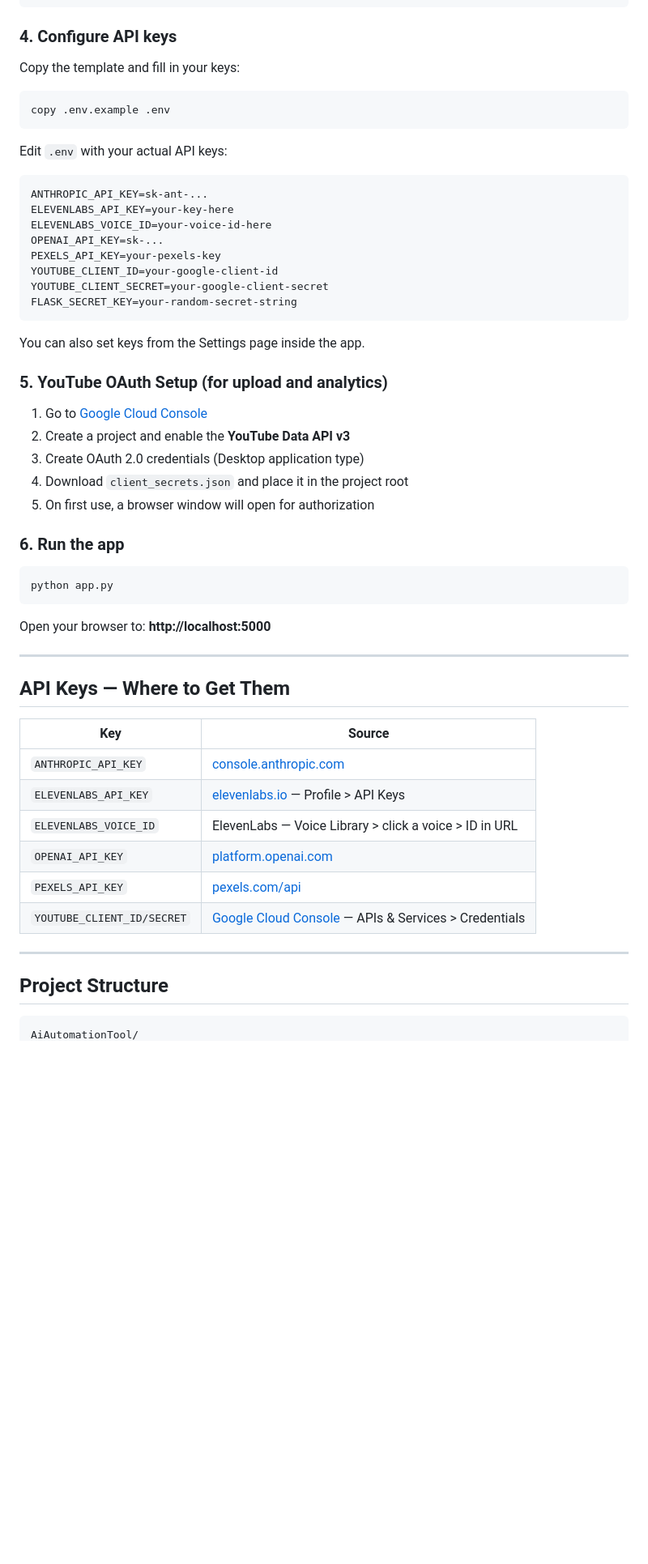
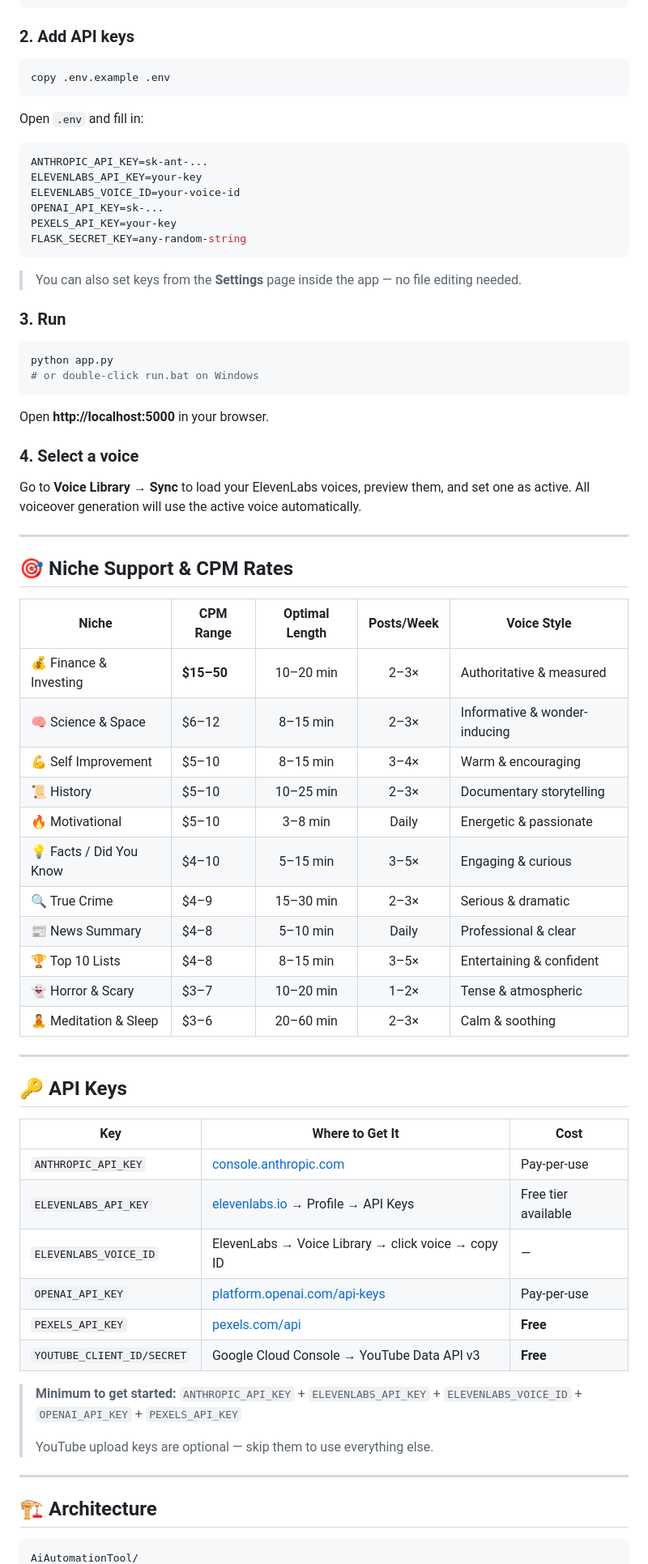
Before and after one commit to mayson208/AiAutomationTool, a Markdown page: README.md, the part around one of its changes. Shown at 81% size. Rendered like a GitHub page; blank space fills up the shorter version.

````diff
--- a/README.md
+++ b/README.md
@@ -120,61 +102,76 @@ source venv/bin/activate
 pip install -r requirements.txt
 ```
 
-### 4. Configure API keys
-
-Copy the template and fill in your keys:
+### 2. Add API keys
 
 ```bash
 copy .env.example .env
 ```
 
-Edit `.env` with your actual API keys:
+Open `.env` and fill in:
 
-```
+```env
 ANTHROPIC_API_KEY=sk-ant-...
-ELEVENLABS_API_KEY=your-key-here
-ELEVENLABS_VOICE_ID=your-voice-id-here
+ELEVENLABS_API_KEY=your-key
+ELEVENLABS_VOICE_ID=your-voice-id
 OPENAI_API_KEY=sk-...
-PEXELS_API_KEY=your-pexels-key
-YOUTUBE_CLIENT_ID=your-google-client-id
-YOUTUBE_CLIENT_SECRET=your-google-client-secret
-FLASK_SECRET_KEY=your-random-secret-string
+PEXELS_API_KEY=your-key
+FLASK_SECRET_KEY=any-random-string
 ```
 
-You can also set keys from the Settings page inside the app.
+> You can also set keys from the **Settings** page inside the app — no file editing needed.
 
-### 5. YouTube OAuth Setup (for upload and analytics)
-
-1. Go to [Google Cloud Console](https://console.cloud.google.com/)
-2. Create a project and enable the **YouTube Data API v3**
-3. Create OAuth 2.0 credentials (Desktop application type)
-4. Download `client_secrets.json` and place it in the project root
-5. On first use, a browser window will open for authorization
-
-### 6. Run the app
+### 3. Run
 
 ```bash
 python app.py
+# or double-click run.bat on Windows
 ```
 
-Open your browser to: **http://localhost:5000**
+Open **http://localhost:5000** in your browser.
+
+### 4. Select a voice
+
+Go to **Voice Library → Sync** to load your ElevenLabs voices, preview them, and set one as active. All voiceover generation will use the active voice automatically.
 
 ---
 
-## API Keys — Where to Get Them
+## 🎯 Niche Support & CPM Rates
 
-| Key | Source |
-|-----|--------|
-| `ANTHROPIC_API_KEY` | [console.anthropic.com](https://console.anthropic.com/) |
-| `ELEVENLABS_API_KEY` | [elevenlabs.io](https://elevenlabs.io/) — Profile > API Keys |
-| `ELEVENLABS_VOICE_ID` | ElevenLabs — Voice Library > click a voice > ID in URL |
-| `OPENAI_API_KEY` | [platform.openai.com](https://platform.openai.com/api-keys) |
-| `PEXELS_API_KEY` | [pexels.com/api](https://www.pexels.com/api/) |
-| `YOUTUBE_CLIENT_ID/SECRET` | [Google Cloud Console](https://console.cloud.google.com/) — APIs & Services > Credentials |
+| Niche | CPM Range | Optimal Length | Posts/Week | Voice Style |
+|-------|-----------|:--------------:|:----------:|-------------|
+| 💰 Finance & Investing | **$15–50** | 10–20 min | 2–3× | Authoritative & measured |
+| 🧠 Science & Space | $6–12 | 8–15 min | 2–3× | Informative & wonder-inducing |
+| 💪 Self Improvement | $5–10 | 8–15 min | 3–4× | Warm & encouraging |
+| 📜 History | $5–10 | 10–25 min | 2–3× | Documentary storytelling |
+| 🔥 Motivational | $5–10 | 3–8 min | Daily | Energetic & passionate |
+| 💡 Facts / Did You Know | $4–10 | 5–15 min | 3–5× | Engaging & curious |
+| 🔍 True Crime | $4–9 | 15–30 min | 2–3× | Serious & dramatic |
+| 📰 News Summary | $4–8 | 5–10 min | Daily | Professional & clear |
+| 🏆 Top 10 Lists | $4–8 | 8–15 min | 3–5× | Entertaining & confident |
+| 👻 Horror & Scary | $3–7 | 10–20 min | 1–2× | Tense & atmospheric |
+| 🧘 Meditation & Sleep | $3–6 | 20–60 min | 2–3× | Calm & soothing |
 
 ---
 
-## Project Structure
+## 🔑 API Keys
+
+| Key | Where to Get It | Cost |
+|-----|----------------|------|
+| `ANTHROPIC_API_KEY` | [console.anthropic.com](https://console.anthropic.com/) | Pay-per-use |
+| `ELEVENLABS_API_KEY` | [elevenlabs.io](https://elevenlabs.io/) → Profile → API Keys | Free tier available |
+| `ELEVENLABS_VOICE_ID` | ElevenLabs → Voice Library → click voice → copy ID | — |
+| `OPENAI_API_KEY` | [platform.openai.com/api-keys](https://platform.openai.com/api-keys) | Pay-per-use |
+| `PEXELS_API_KEY` | [pexels.com/api](https://www.pexels.com/api/) | **Free** |
+| `YOUTUBE_CLIENT_ID/SECRET` | Google Cloud Console → YouTube Data API v3 | **Free** |
+
+> **Minimum to get started:** `ANTHROPIC_API_KEY` + `ELEVENLABS_API_KEY` + `ELEVENLABS_VOICE_ID` + `OPENAI_API_KEY` + `PEXELS_API_KEY`
+>
+> YouTube upload keys are optional — skip them to use everything else.
+
+---
+
+## 🏗️ Architecture
 
 ```
 AiAutomationTool/
````
Also changed, not shown: other parts of README.md (+142 -193 lines).
